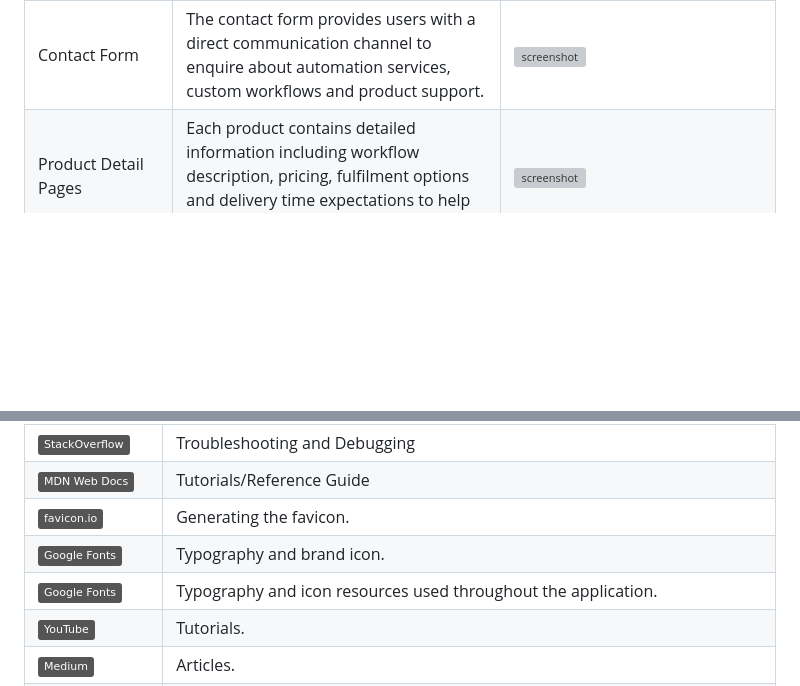
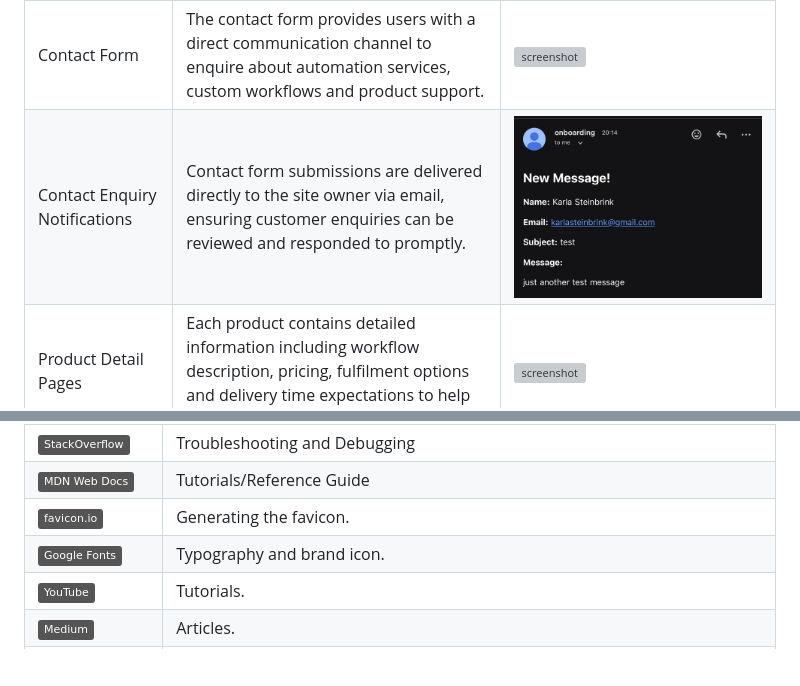
Before and after one commit to Karla-Stein/opsiflow, a Markdown page: README.md, 2 parts joined by grey strips. Rendered like a GitHub page; pictures changed too: documentation/features/contact-email.jpeg (added); badges without logos; blank space fills up the shorter version; grey boxes are pictures that could not be loaded.

```diff
--- a/README.md
+++ b/README.md
@@ -194,6 +194,7 @@ I've used [Balsamiq](https://balsamiq.com/wireframes) to design my site wirefram
 | Search Functionality | A search bar allows users to quickly find products using keywords and product names. | ![screenshot](documentation/features/searchbar.jpeg) |
 | Product Categories | Products are organised into categories to improve discoverability and allow users to browse relevant automation solutions more efficiently. | ![screenshot](documentation/features/categories.jpeg) |
 | Contact Form | The contact form provides users with a direct communication channel to enquire about automation services, custom workflows and product support. | ![screenshot](documentation/features/contact-form.jpeg) |
+| Contact Enquiry Notifications | Contact form submissions are delivered directly to the site owner via email, ensuring customer enquiries can be reviewed and responded to promptly. | ![screenshot](documentation/features/contact-email.jpeg) |
 | Product Detail Pages | Each product contains detailed information including workflow description, pricing, fulfilment options and delivery time expectations to help users choose the correct solution. | ![screenshot](documentation/features/product-details.jpeg) |
 | Option Switching | Users can dynamically switch between "DIY template" and “Set Up Service” fulfilment options, as well as "Starter", "Growth" or "Pro" tier options directly within the shopping bag. | ![screenshot](documentation/features/change-option-1.jpeg) ![screenshot](documentation/features/change-option-2.jpeg) |
 | Shopping Bag | Users can remove and update workflow products before checkout. | ![screenshot](documentation/features/bag-edit.jpeg) |
@@ -260,7 +261,6 @@ I've used [Balsamiq](https://balsamiq.com/wireframes) to design my site wirefram
 | [![MDN Web Docs](https://img.shields.io/badge/MDN%20Web%20Docs-grey?logo=mdnwebdocs&logoColor=black)](https://developer.mozilla.org/) |Tutorials/Reference Guide  |
 | [![badge](https://img.shields.io/badge/favicon.io-grey?logo=fi&logoColor=209CEE)](https://favicon.io) | Generating the favicon. |
 | [![badge](https://img.shields.io/badge/Google%20Fonts-grey?logo=google&logoColor=4285F4)](https://fonts.google.com/) | Typography and brand icon. |
-| [![badge](https://img.shields.io/badge/Google%20Fonts-grey?logo=google&logoColor=4285F4)](https://lucid.app.com/) | Typography and icon resources used throughout the application. |
 | [![YouTube](https://img.shields.io/badge/YouTube-grey?logo=youtube&logoColor=red)](https://www.youtube.com/) | Tutorials. |
 | [![Medium](https://img.shields.io/badge/Medium-grey?logo=medium&logoColor=black)](https://medium.com) | Articles. |
 | [![Lucid](https://img.shields.io/badge/Lucid-ERD-grey?logo=lucid&logoColor=orange)](https://lucid.app) | Planning the initial ERD |
```
Also changed, not shown: 1 other file.
